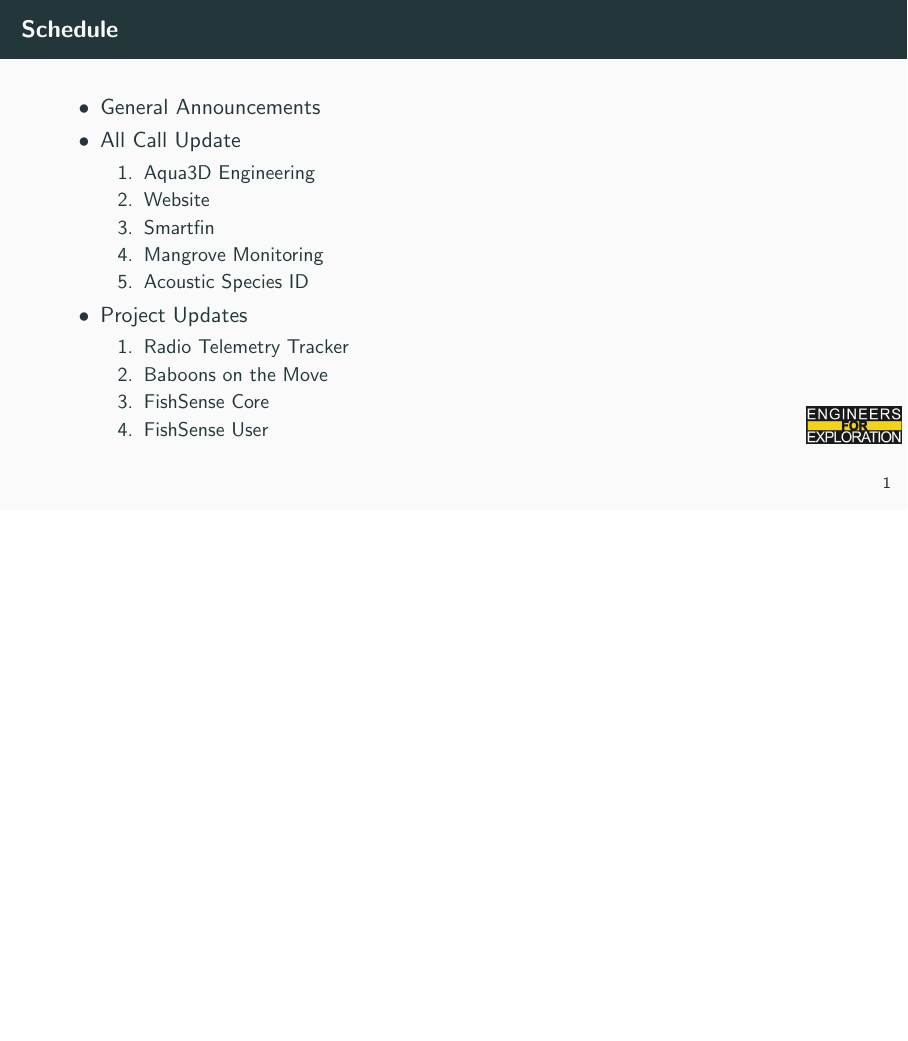
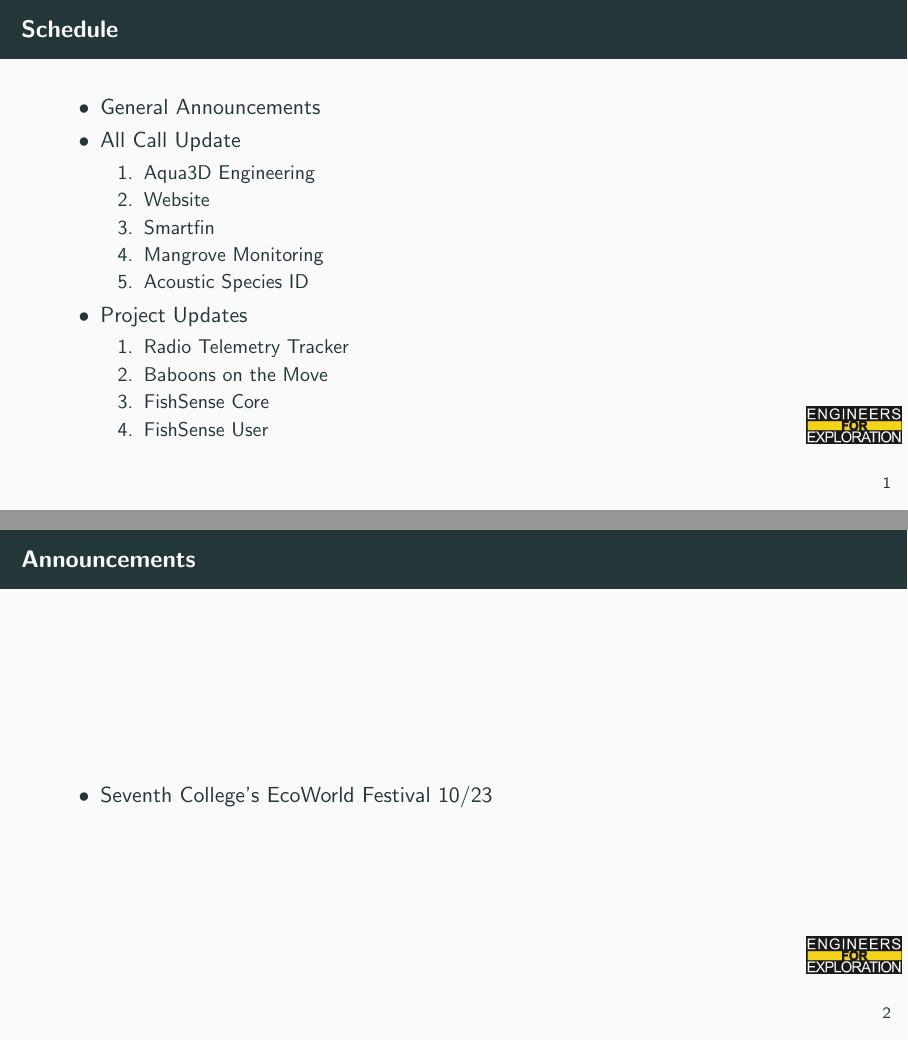
Before and after one commit to UCSD-E4E/weekly_presentations, LaTeX slides (presentation.tex, which reads announcements.tex): page 2 of 13 before the commit and pages 2 and 3 of 14 after it, the two joined at a grey line, the shorter picture padded with empty space. Compiled offline with pdfLaTeX.

Commit message:
Update announcements.tex

```diff
--- a/announcements.tex
+++ b/announcements.tex
@@ -1,6 +1,6 @@
 % Announcements for 2024-10-07T12:00:00-07:00
-% \begin{frame}{Announcements}
-%     \begin{itemize}
-%         \item
-%     \end{itemize}
-% \end{frame}
+\begin{frame}{Announcements}
+    \begin{itemize}
+        \item Seventh College's EcoWorld Festival 10/23
+    \end{itemize}
+\end{frame}
```
